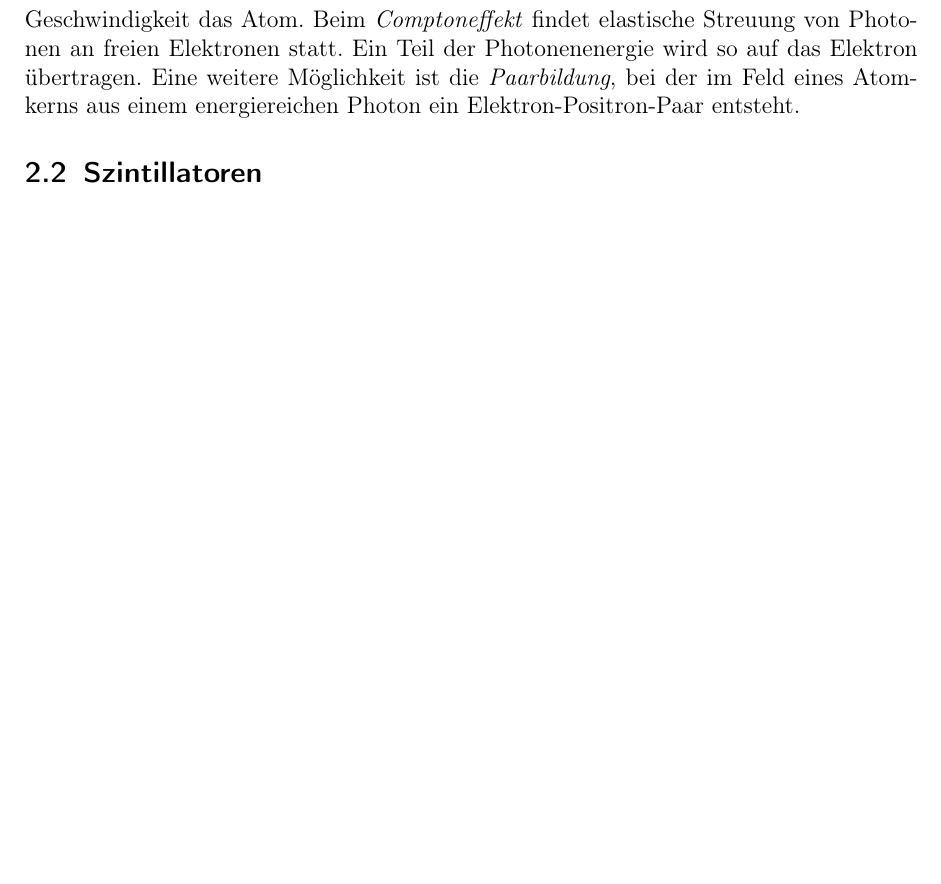
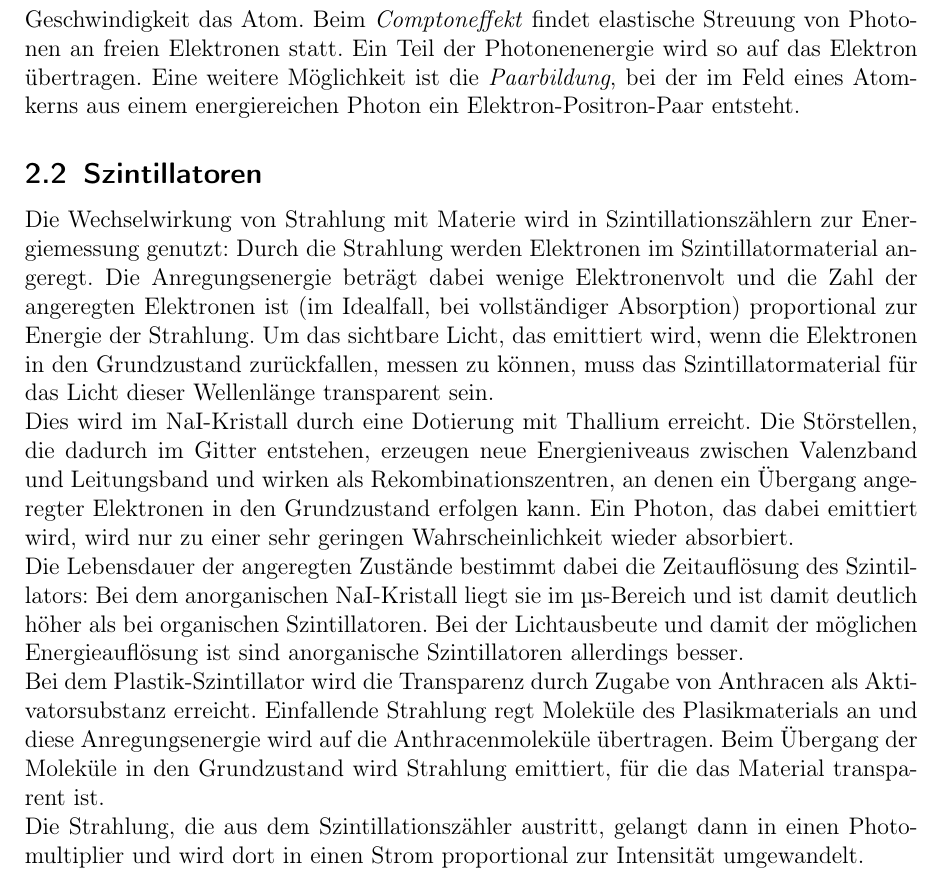
Before and after one commit to Bigben37/FP1, a LaTeX document (0919-Szint.zähler/src/szintillationszähler.tex, which reads 0919-Szint.zähler/src/02_Grundlagen.tex): part of page 5 of 22 before the commit and part of page 5 of 23 after it, cut so that both start at the same text, the shorter picture padded with empty space. Compiled offline with pdfLaTeX.

Commit message:
wrote about szintillators

```diff
--- a/0919-Szint.zähler/src/02_Grundlagen.tex
+++ b/0919-Szint.zähler/src/02_Grundlagen.tex
@@ -42,8 +42,28 @@
 
 
 \subsection{Szintillatoren}
-
-
-
+Die Wechselwirkung von Strahlung mit Materie wird in Szintillationszählern zur Energiemessung genutzt:
+Durch die Strahlung werden Elektronen im Szintillatormaterial angeregt.
+Die Anregungsenergie beträgt dabei wenige Elektronenvolt und die Zahl der angeregten Elektronen
+ist (im Idealfall, bei vollständiger Absorption) proportional zur Energie der Strahlung.
+Um das sichtbare Licht, das emittiert wird, wenn die Elektronen in den Grundzustand zurückfallen,
+messen zu können, muss das Szintillatormaterial für das Licht dieser Wellenlänge transparent sein.\\
+Dies wird im NaI-Kristall durch eine Dotierung mit Thallium erreicht.
+Die Störstellen, die dadurch im Gitter entstehen,
+erzeugen neue Energieniveaus zwischen Valenzband und Leitungsband und wirken als
+Rekombinationszentren, an denen ein Übergang angeregter Elektronen in den Grundzustand erfolgen kann.
+Ein Photon, das dabei emittiert wird, wird nur zu einer sehr geringen Wahrscheinlichkeit
+wieder absorbiert.\\
+Die Lebensdauer der angeregten Zustände bestimmt dabei die Zeitauflösung des Szintillators:
+Bei dem anorganischen NaI-Kristall liegt sie im \textmu s-Bereich und ist damit deutlich
+höher als bei organischen Szintillatoren.
+Bei der Lichtausbeute und damit der möglichen Energieauflösung ist sind anorganische
+Szintillatoren allerdings besser.\\
+Bei dem Plastik-Szintillator wird die Transparenz durch Zugabe von Anthracen als Aktivatorsubstanz erreicht.
+Einfallende Strahlung regt Moleküle des Plasikmaterials an und diese Anregungsenergie wird auf die Anthracenmoleküle
+übertragen. Beim Übergang der Moleküle in den Grundzustand wird Strahlung emittiert,
+für die das Material transparent ist.\\
+Die Strahlung, die aus dem Szintillationszähler austritt,
+gelangt dann in einen Photomultiplier und wird dort in einen Strom proportional zur Intensität umgewandelt.
 
 \subsection{Photomultiplier}
--- a/0919-Szint.zähler/src/szintillationszähler.tex
+++ b/0919-Szint.zähler/src/szintillationszähler.tex
@@ -59,7 +59,7 @@
 \newcommand{\na}{\chemel{Na}{22}}
 \newcommand{\co}{\chemel{Co}{60}}
 \newcommand{\eu}{\chemel{Eu}{152}}
-\newcommand{\th}{\chemel{Th}{228}}
+\renewcommand{\th}{\chemel{Th}{228}}
 
 % DOCUMENT SETTINGS
 
```
